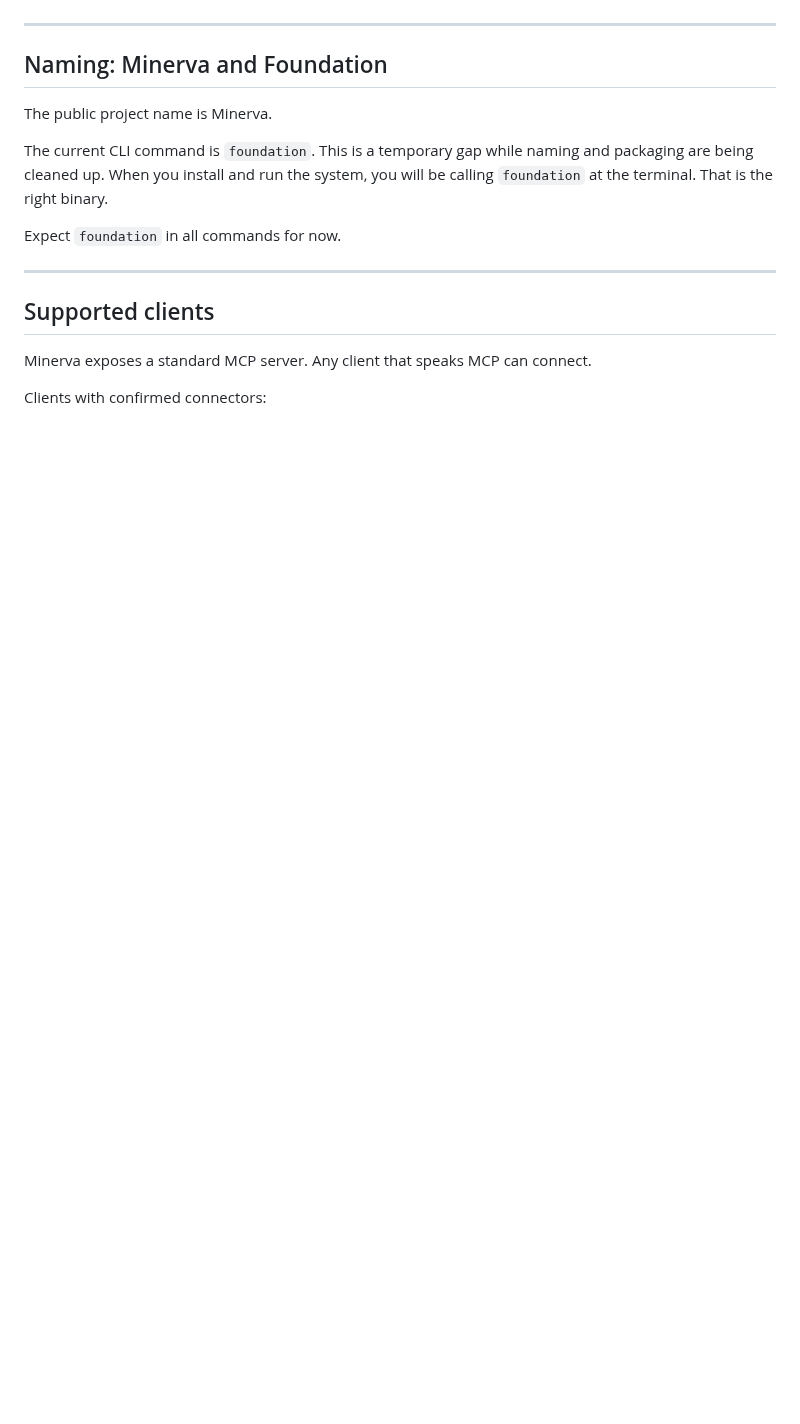
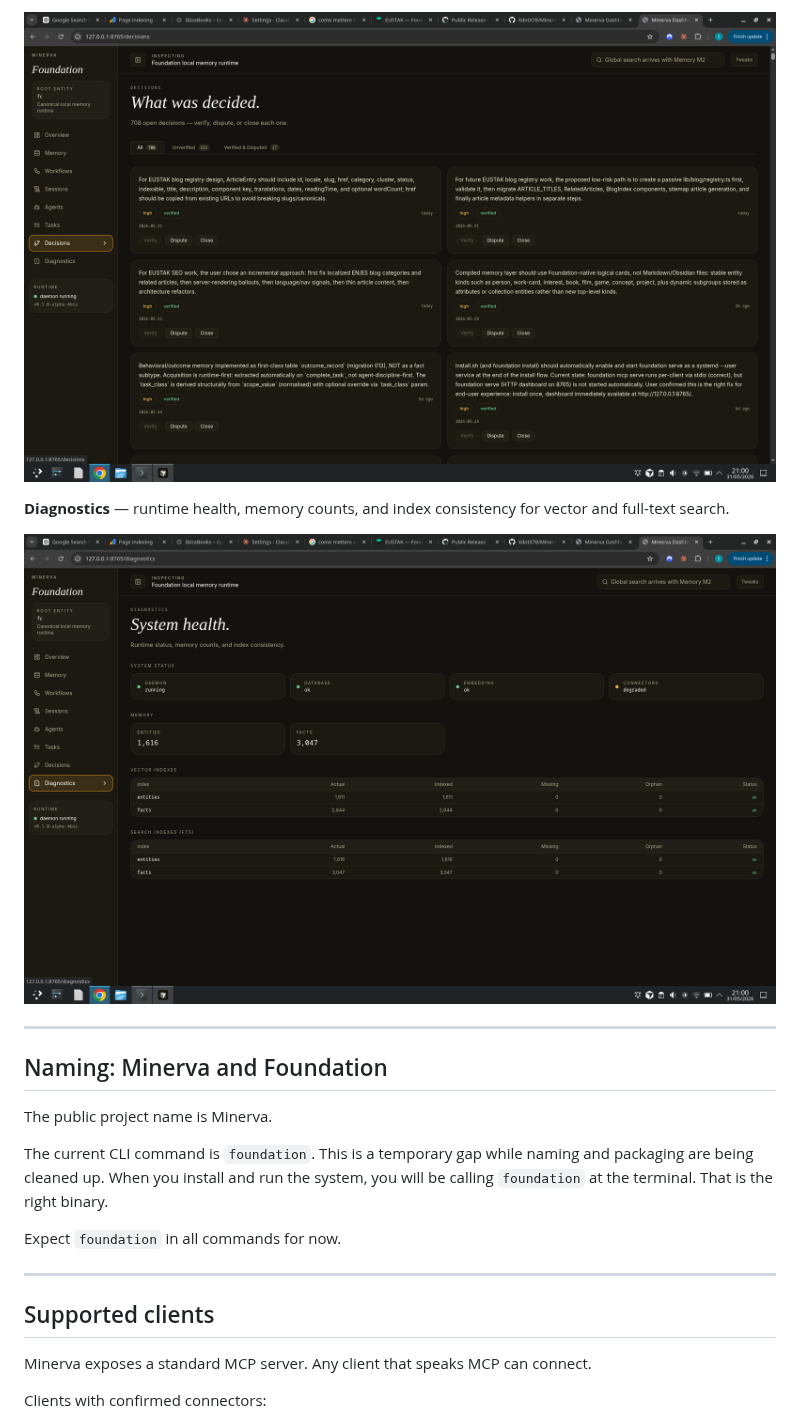
Before and after one commit to XdotX78/Minerva-Project, a Markdown page: README.md, the part around one of its changes. GitHub-like rendering; pictures changed too: assets/screenshots/decisions.png (added), assets/screenshots/diagnostics.png (added); blank space fills up the shorter version.

```diff
--- a/README.md
+++ b/README.md
@@ -134,3 +149,8 @@ What you can do:
+![Decisions](assets/screenshots/decisions.png)
+
+**Diagnostics** — runtime health, memory counts, and index consistency for vector and full-text search.
+
+![Diagnostics](assets/screenshots/diagnostics.png)
 
 ---
 
```
Also changed, not shown: other parts of README.md (+15 -0 lines), assets/screenshots/memory.png (added), assets/screenshots/overview.png (added).
